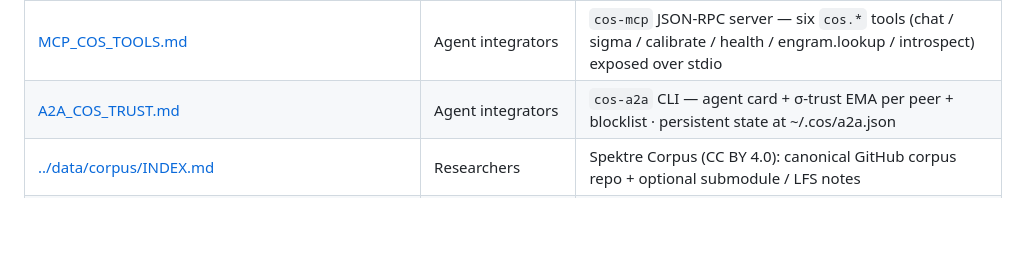
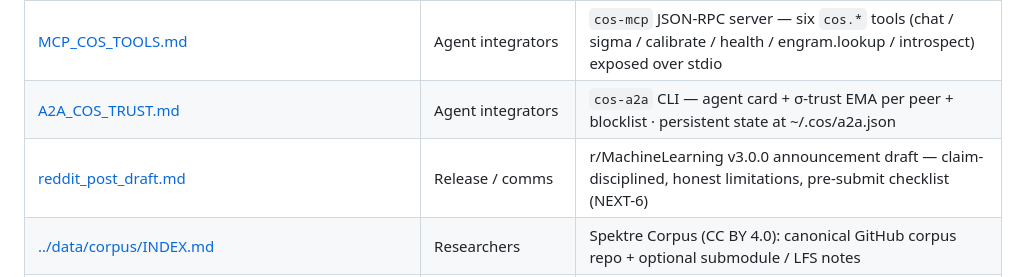
Before and after one commit to spektre-labs/creation-os, a Markdown page: docs/DOC_INDEX.md, the part around the change. Rendered like a GitHub page; blank space fills up the shorter version.

```diff
--- a/docs/DOC_INDEX.md
+++ b/docs/DOC_INDEX.md
@@ -12,6 +12,7 @@ Single entry point for humans and automation. **All committed prose here is Engl
 | [comparison.md](comparison.md) | Everyone, reviewers | Honest side-by-side of Creation OS vs OpenClaw / Hermes / Ollama / Dify with claim links |
 | [MCP_COS_TOOLS.md](MCP_COS_TOOLS.md) | Agent integrators | `cos-mcp` JSON-RPC server — six `cos.*` tools (chat / sigma / calibrate / health / engram.lookup / introspect) exposed over stdio |
 | [A2A_COS_TRUST.md](A2A_COS_TRUST.md) | Agent integrators | `cos-a2a` CLI — agent card + σ-trust EMA per peer + blocklist · persistent state at ~/.cos/a2a.json |
+| [reddit_post_draft.md](reddit_post_draft.md) | Release / comms | r/MachineLearning v3.0.0 announcement draft — claim-disciplined, honest limitations, pre-submit checklist (NEXT-6) |
 | [../data/corpus/INDEX.md](../data/corpus/INDEX.md) | Researchers | Spektre Corpus (CC BY 4.0): canonical GitHub corpus repo + optional submodule / LFS notes |
 | [VOCAB_PIPELINE_V27.md](VOCAB_PIPELINE_V27.md) | Integrators, tokenizer / FPGA roadmap readers | v27 shipped vs directive roadmap; mmap COSB + benches + optional Rust/SBY hooks |
 | [hallucination_reduction.md](../benchmarks/hallucination_reduction.md) | Benchmark authors | TruthfulQA / harness evidence note (external; not merge-gate) |
```
Also changed, not shown: docs/reddit_post_draft.md (added, +183 -0 lines).
